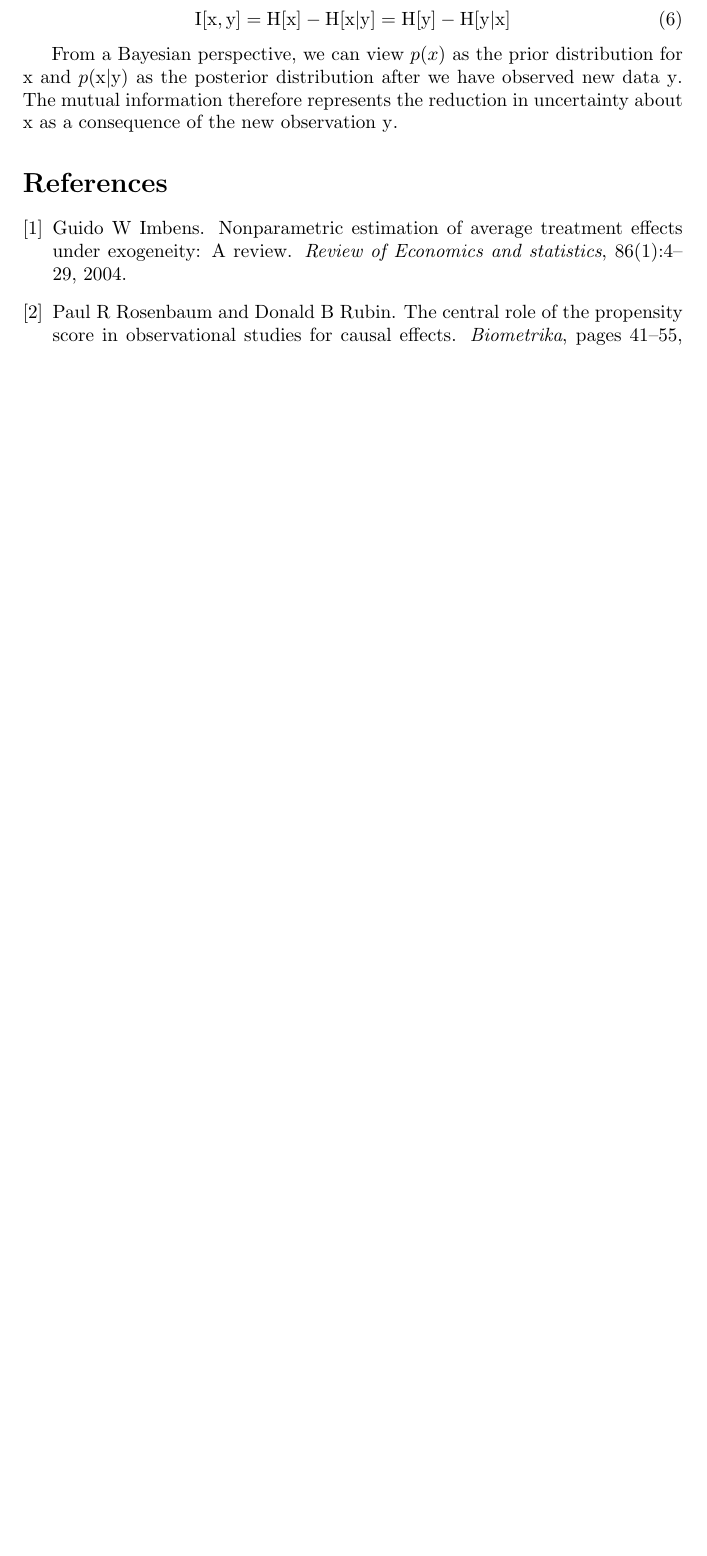
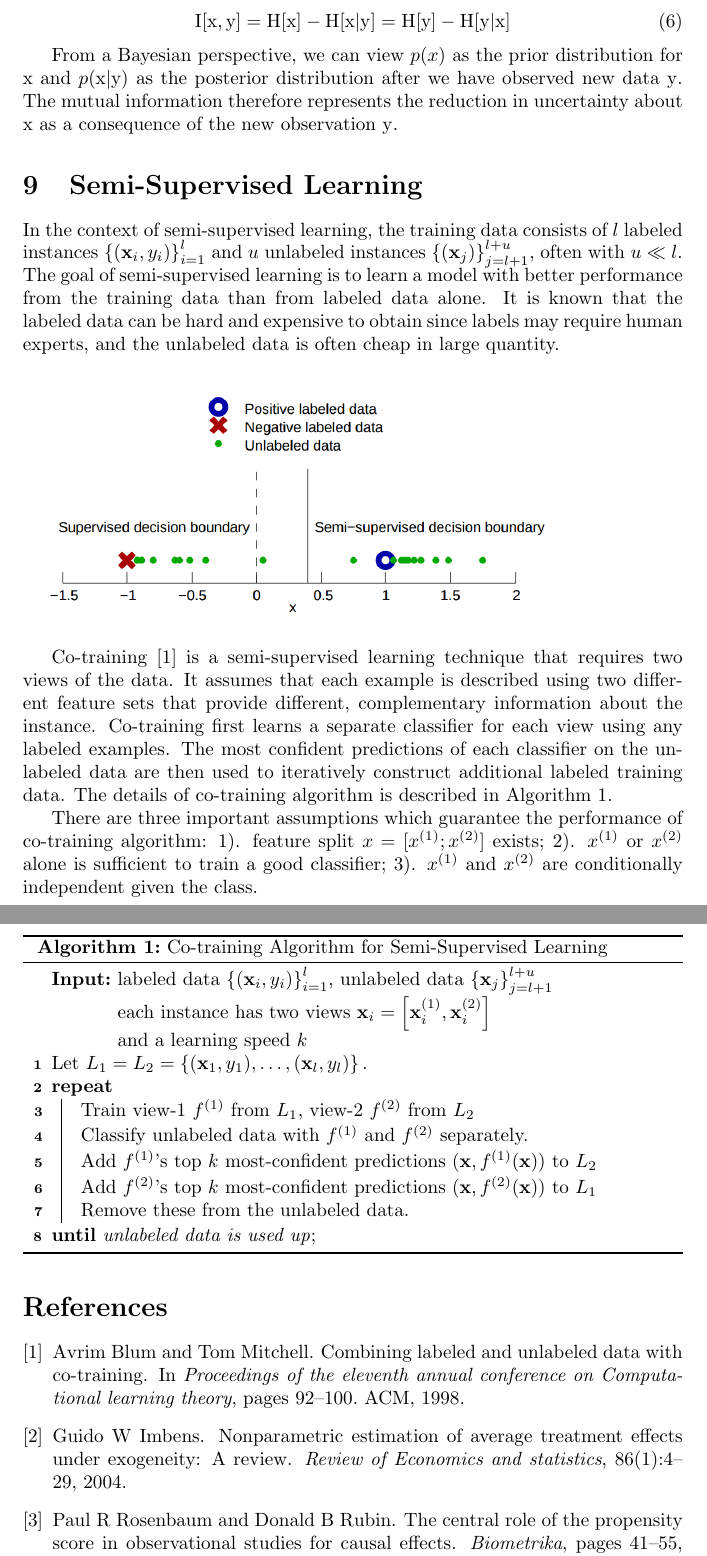
Before and after one commit to siyuanzhao/Comp-Exam, a LaTeX document (report.tex): part of page 8 of 8 before the commit and two parts of pages 8 and 9 of 9 after it, the two joined at a grey line, cut so that both start at the same text, the shorter picture padded with empty space. Compiled offline with pdfLaTeX.

Commit message:
semi-supervised learning

```diff
--- a/report.tex
+++ b/report.tex
@@ -7,6 +7,7 @@
 \author{Siyuan Zhao}
 \date{March 2017}
 
+\usepackage[linesnumbered,ruled]{algorithm2e}
 \usepackage{amsmath, mathtools}
 \usepackage{amsfonts}
 \begin{document}
@@ -340,6 +343,58 @@ distribution after we have observed new data $\mathrm{y}$. The mutual
 information therefore represents the reduction in uncertainty about
 $\mathrm{x}$ as a consequence of the new observation $\mathrm{y}$.
 
+\section{Semi-Supervised Learning}
+In the context of semi-supervised learning, the training data consists
+of $l$ labeled instances $\left \{ (\mathbf{x}_i, y_i)
+\right \}_{i=1}^{l}$ and $u$ unlabeled instances $\left \{ (\mathbf{x}_j)
+\right \}_{j=l+1}^{l+u}$, often with $u \ll l$. The goal of
+semi-supervised learning is to learn a model with better performance
+from the training data than from labeled data alone. It is known that
+the labeled data can be hard and expensive to obtain since labels may
+require human experts, and the unlabeled data is often cheap in large
+quantity.
+
+\begin{figure}[h] \label{fg:ssl_model}
+\includegraphics[width=10cm]{ssl.png}
+\end{figure}
+
+Co-training \cite{blum1998combining} is a semi-supervised learning technique that requires two
+views of the data. It assumes that each example is described using two
+different feature sets that provide different, complementary
+information about the instance. Co-training first learns a separate
+classifier for each view using any labeled examples. The most
+confident predictions of each classifier on the unlabeled data are
+then used to iteratively construct additional labeled training
+data. The details of co-training algorithm is described in Algorithm~\ref{algo:co-training}.
+\begin{algorithm}[h] \label{algo:co-training}
+  \SetKwInOut{Input}{Input}
+  \Input{labeled data $\left \{ (\mathbf{x}_i, y_i)
+\right \}_{i=1}^{l}$, unlabeled data $\left \{ \mathbf{x}_j
+\right \}_{j=l+1}^{l+u}$ \\
+each instance has two views $\mathbf{x}_i=\left [ \mathbf{x}_i^{(1)},
+  \mathbf{x}_i^{(2)} \right ]$ \\
+and a learning speed $k$
+}
+Let $L_1 = L_2 = \left \{ (\mathbf{x}_1, y_1), \ldots, (\mathbf{x}_l, y_l)
+\right \}.$ \\
+\Repeat {unlabeled data is used up}{
+  Train view-1 $f^{(1)}$ from $L_1$, view-2 $f^{(2)}$ from $L_2$ \\
+  Classify unlabeled data with $f^{(1)}$ and $f^{(2)}$ separately. \\
+  Add $f^{(1)}$'s top $k$ most-confident predictions $(\mathbf{x},
+  f^{(1)}(\mathbf{x}))$ to $L_2$ \\
+  Add $f^{(2)}$'s top $k$ most-confident predictions $(\mathbf{x},
+  f^{(2)}(\mathbf{x}))$ to $L_1$ \\
+  Remove these from the unlabeled data.
+}
+
+\caption{Co-training Algorithm for Semi-Supervised Learning}
+\end{algorithm}
+
+There are three important assumptions which guarantee the performance of
+co-training algorithm: 1). feature split $x=[x^{(1)};x^{(2)}]$
+exists; 2). $x^{(1)}$ or $x^{(2)}$ alone is sufficient to train a good
+classifier; 3). $x^{(1)}$ and $x^{(2)}$ are conditionally independent
+given the class.
 \bibliographystyle{plain}
 \bibliography{references}
 \end{document}
```
Also changed, not shown: references.bib (+9 -0 lines), report.pdf, ssl.png (added), report.tex (4 more changed lines).
